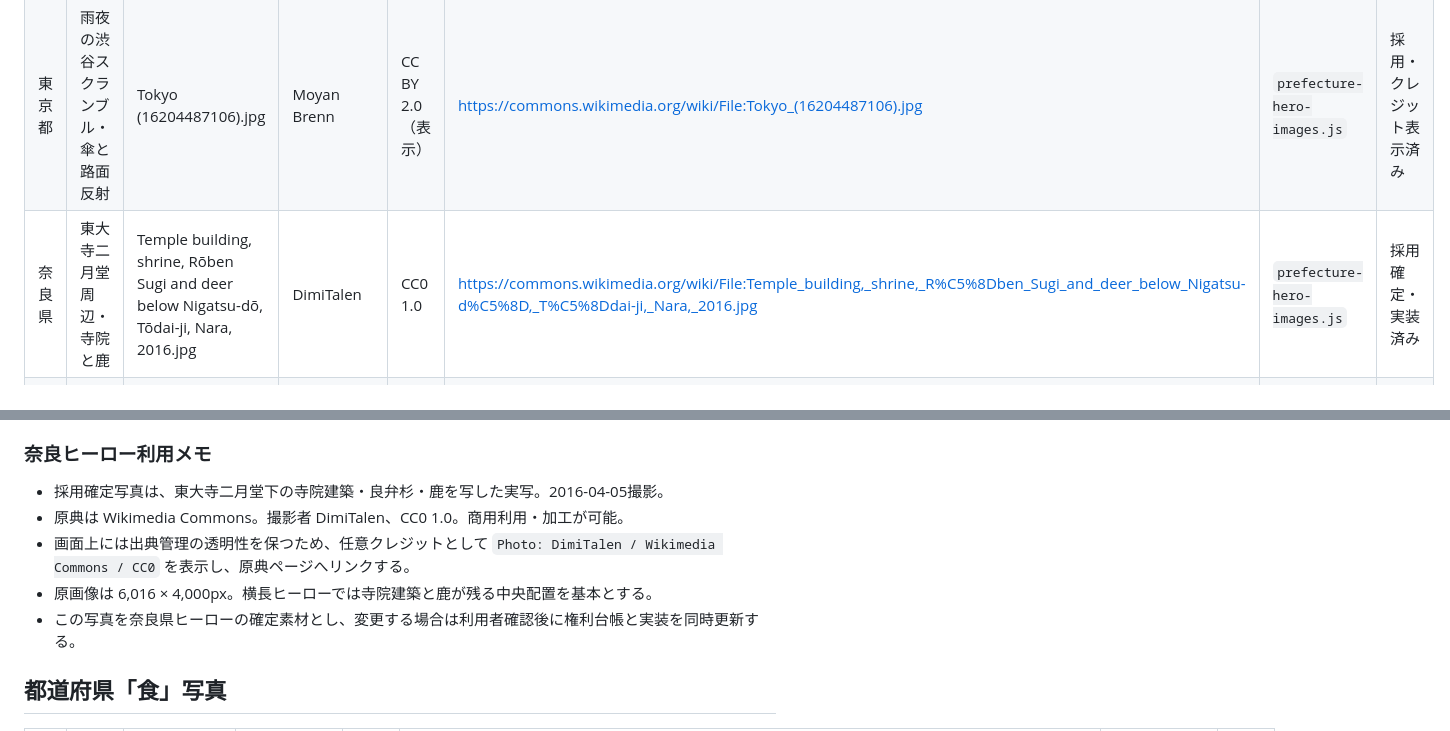
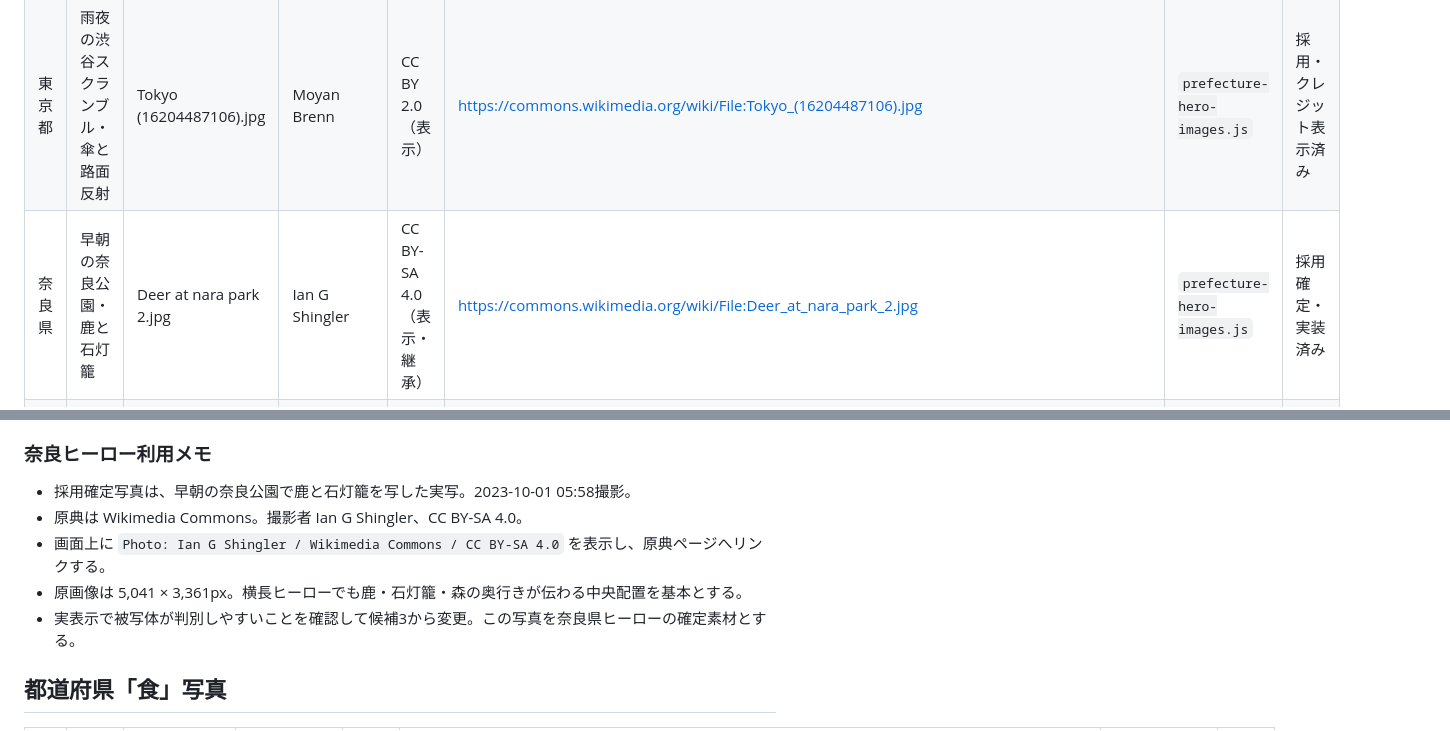
Before and after one commit to chocochann221-netizen/sake-log, a Markdown page: docs/photo-rights-ledger.md, 2 parts joined by grey strips. Rendered like a GitHub page.

Commit message:
奈良ヒーロー候補4の確定履歴を権利台帳へ反映

```diff
--- a/docs/photo-rights-ledger.md
+++ b/docs/photo-rights-ledger.md
@@ -28,7 +28,7 @@
 |---|---|---|---|---|---|---|---|
 | 北海道 | オホーツクの流氷・知床 | Hokkaido-Drift ice, Shiretoko Peninsula-xl.jpg | kkawamura | CC BY 4.0（表示） | https://commons.wikimedia.org/wiki/File:Hokkaido-Drift_ice,_Shiretoko_Peninsula-xl.jpg | `prefecture-hero-images.js` / `prefecture-hokkaido-story.js` | 採用・クレジット表示済み |
 | 東京都 | 雨夜の渋谷スクランブル・傘と路面反射 | Tokyo (16204487106).jpg | Moyan Brenn | CC BY 2.0（表示） | https://commons.wikimedia.org/wiki/File:Tokyo_(16204487106).jpg | `prefecture-hero-images.js` | 採用・クレジット表示済み |
-| 奈良県 | 東大寺二月堂周辺・寺院と鹿 | Temple building, shrine, Rōben Sugi and deer below Nigatsu-dō, Tōdai-ji, Nara, 2016.jpg | DimiTalen | CC0 1.0 | https://commons.wikimedia.org/wiki/File:Temple_building,_shrine,_R%C5%8Dben_Sugi_and_deer_below_Nigatsu-d%C5%8D,_T%C5%8Ddai-ji,_Nara,_2016.jpg | `prefecture-hero-images.js` | 採用確定・実装済み |
+| 奈良県 | 早朝の奈良公園・鹿と石灯籠 | Deer at nara park 2.jpg | Ian G Shingler | CC BY-SA 4.0（表示・継承） | https://commons.wikimedia.org/wiki/File:Deer_at_nara_park_2.jpg | `prefecture-hero-images.js` | 採用確定・実装済み |
 | 石川県 | 夕景の金沢駅・鼓門 | Tsuzumi-mon, Kanazawa Station - Kanazawa, Japan - DSC09640.jpg | Daderot | CC0 1.0 | https://commons.wikimedia.org/wiki/File:Tsuzumi-mon,_Kanazawa_Station_-_Kanazawa,_Japan_-_DSC09640.jpg | `prefecture-hero-images.js` | 採用・実装済み |
 | 福井県 | 東尋坊の断崖・太古の地層 | Tojinbo cliffs, Fukui Prefecture; September 2019 (01).jpg | 雷太（Raita Futo） | CC BY 2.0（表示） | https://commons.wikimedia.org/wiki/File:Tojinbo_cliffs,_Fukui_Prefecture;_September_2019_(01).jpg | `prefecture-hero-images.js` | 採用・実装済み |
 
@@ -64,11 +64,11 @@
 
 ### 奈良ヒーロー利用メモ
 
-- 採用確定写真は、東大寺二月堂下の寺院建築・良弁杉・鹿を写した実写。2016-04-05撮影。
-- 原典は Wikimedia Commons。撮影者 DimiTalen、CC0 1.0。商用利用・加工が可能。
-- 画面上には出典管理の透明性を保つため、任意クレジットとして `Photo: DimiTalen / Wikimedia Commons / CC0` を表示し、原典ページへリンクする。
-- 原画像は 6,016 × 4,000px。横長ヒーローでは寺院建築と鹿が残る中央配置を基本とする。
-- この写真を奈良県ヒーローの確定素材とし、変更する場合は利用者確認後に権利台帳と実装を同時更新する。
+- 採用確定写真は、早朝の奈良公園で鹿と石灯籠を写した実写。2023-10-01 05:58撮影。
+- 原典は Wikimedia Commons。撮影者 Ian G Shingler、CC BY-SA 4.0。
+- 画面上に `Photo: Ian G Shingler / Wikimedia Commons / CC BY-SA 4.0` を表示し、原典ページへリンクする。
+- 原画像は 5,041 × 3,361px。横長ヒーローでも鹿・石灯籠・森の奥行きが伝わる中央配置を基本とする。
+- 実表示で被写体が判別しやすいことを確認して候補3から変更。この写真を奈良県ヒーローの確定素材とする。
 
 ## 都道府県「食」写真
 
```
